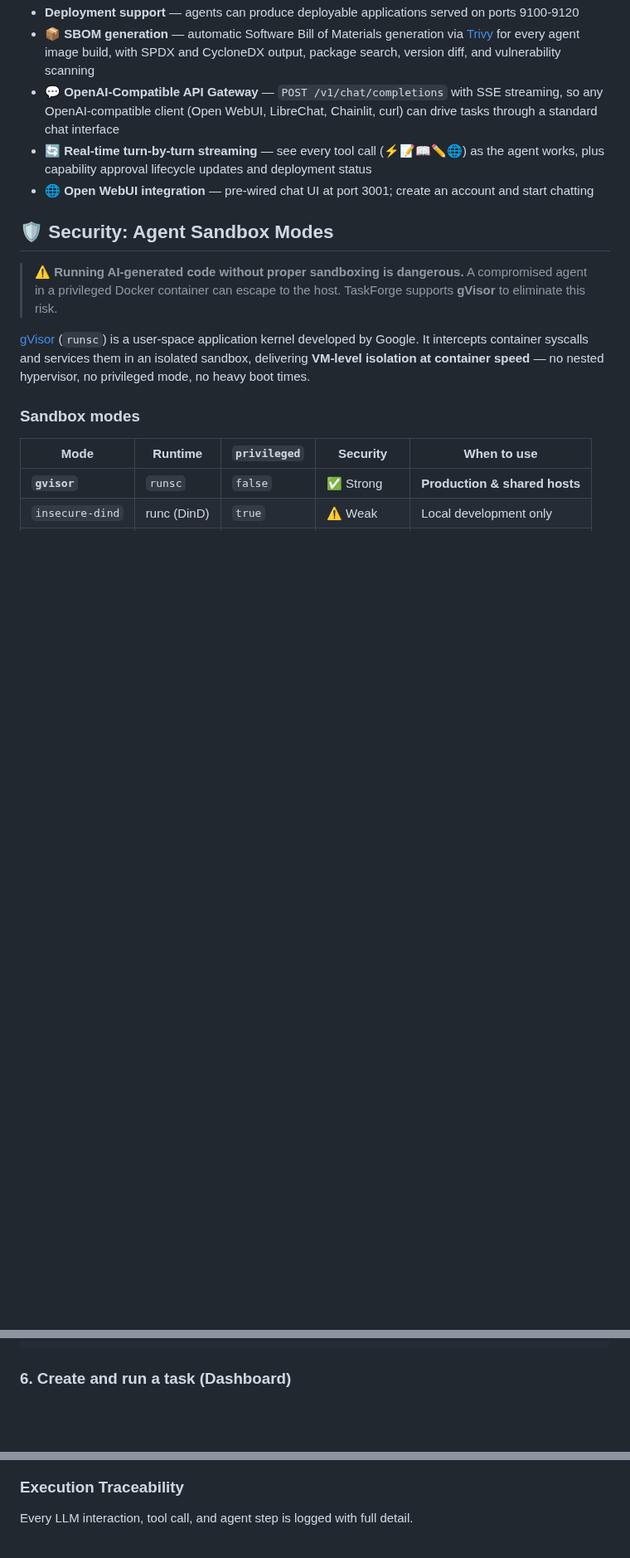
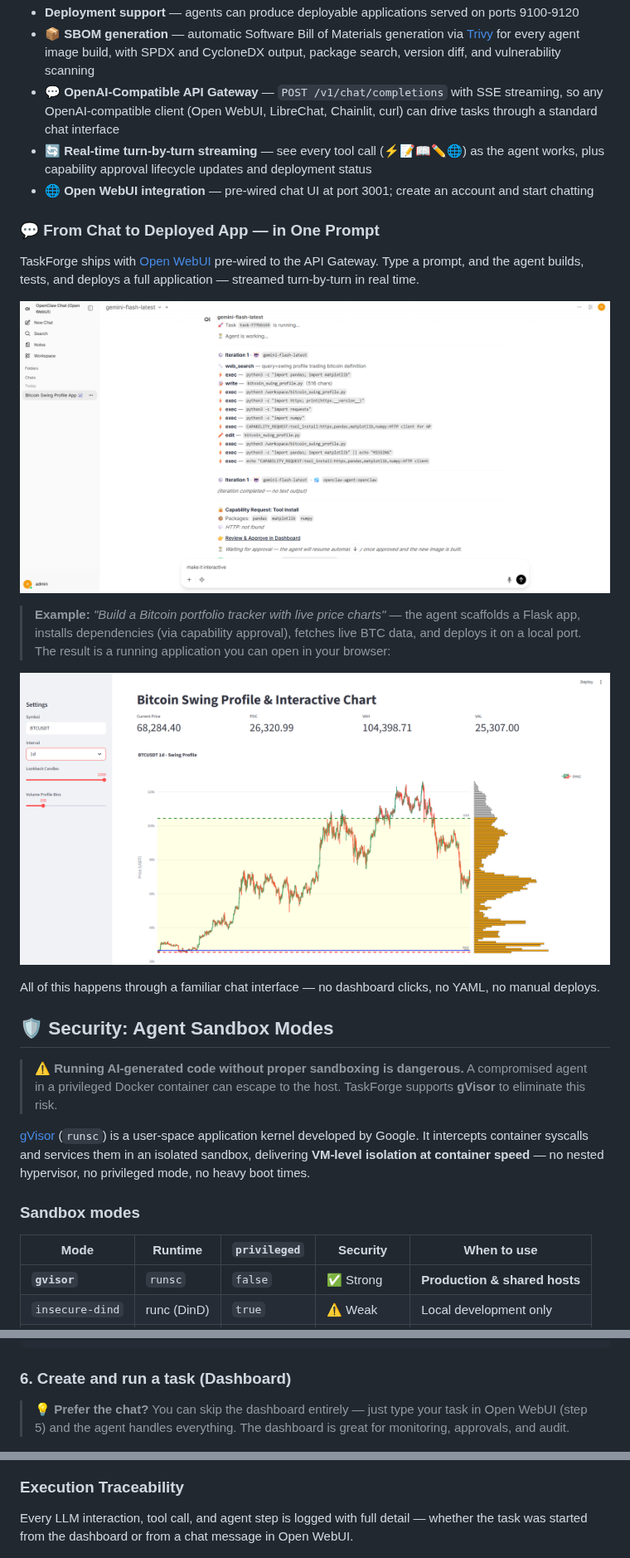
Before and after one commit to romanklis/openclaw-contained, a Markdown page: README.md, 3 parts joined by grey strips. Shown at 83% size. GitHub-like rendering; pictures changed too: docs/images/0.6.0/app-example-local-deployment-btc-profile-view.png (added), docs/images/0.6.0/webUI integration.png (added); blank space fills up the shorter version.

Commit message:
docs: add v0.6.0 screenshots and WebUI integration showcase to README

```diff
--- a/README.md
+++ b/README.md
@@ -33,6 +33,21 @@ rebuild, and every LLM interaction is logged for audit.
 - **💬 OpenAI-Compatible API Gateway** — `POST /v1/chat/completions` with SSE streaming, so any OpenAI-compatible client (Open WebUI, LibreChat, Chainlit, curl) can drive tasks through a standard chat interface
 - **🔄 Real-time turn-by-turn streaming** — see every tool call (⚡📝📖✏️🌐) as the agent works, plus capability approval lifecycle updates and deployment status
 - **🌐 Open WebUI integration** — pre-wired chat UI at port 3001; create an account and start chatting
+
+### 💬 From Chat to Deployed App — in One Prompt
+
+TaskForge ships with [Open WebUI](https://github.com/open-webui/open-webui) pre-wired to the API Gateway.
+Type a prompt, and the agent builds, tests, and deploys a full application — streamed turn-by-turn in real time.
+
+![Open WebUI → TaskForge Integration](docs/images/0.6.0/webUI%20integration.png)
+
+> **Example:** *"Build a Bitcoin portfolio tracker with live price charts"* — the agent scaffolds a Flask app,
+> installs dependencies (via capability approval), fetches live BTC data, and deploys it on a local port.
+> The result is a running application you can open in your browser:
+
+![Example: BTC Portfolio Tracker — deployed locally by an agent](docs/images/0.6.0/app-example-local-deployment-btc-profile-view.png)
+
+All of this happens through a familiar chat interface — no dashboard clicks, no YAML, no manual deploys.
 
 
 ## 🛡️ Security: Agent Sandbox Modes
@@ -155,6 +170,10 @@ curl -N http://localhost:8080/v1/chat/completions \
 
 ### 6. Create and run a task (Dashboard)
 
+> 💡 **Prefer the chat?** You can skip the dashboard entirely — just type your task in
+> Open WebUI (step 5) and the agent handles everything. The dashboard is great for
+> monitoring, approvals, and audit.
+
 ![Task Dashboard](docs/images/task-forge-task-dashboard.png)
 
 Via the Frontend at http://localhost:3000/tasks, or via API:
@@ -200,6 +226,7 @@ On approval, the image builder creates a new Docker image with the approved pack
 
 ### Execution Traceability
 
-Every LLM interaction, tool call, and agent step is logged with full detail.
+Every LLM interaction, tool call, and agent step is logged with full detail —
+whether the task was started from the dashboard or from a chat message in Open WebUI.
 
 ![Task Execution Traceability](docs/images/task-execution-tracebility.png)
```
Also changed, not shown: other parts of README.md (+12 -1 lines), docs/images/0.6.0/TaskForge-audit-logs-page2.png (added), docs/images/0.6.0/TaskForge-audit-logs.png (added), docs/images/0.6.0/temporal_backend.png (added).
